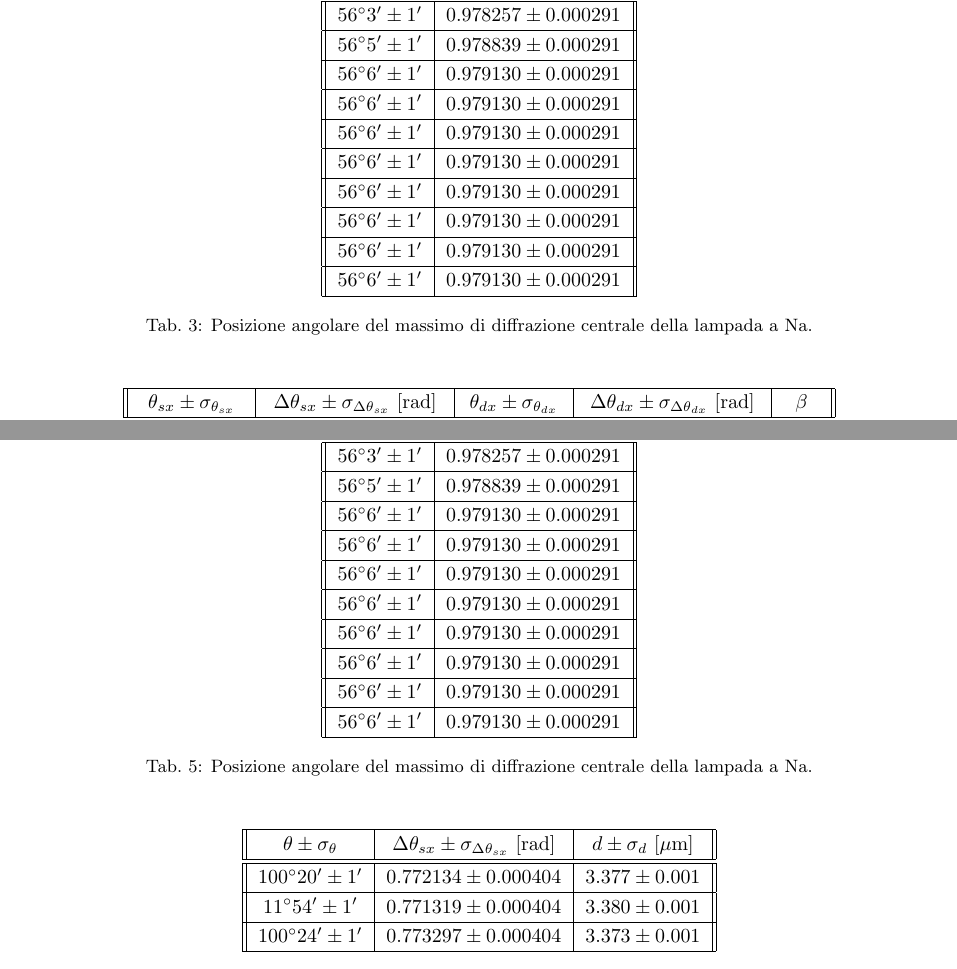
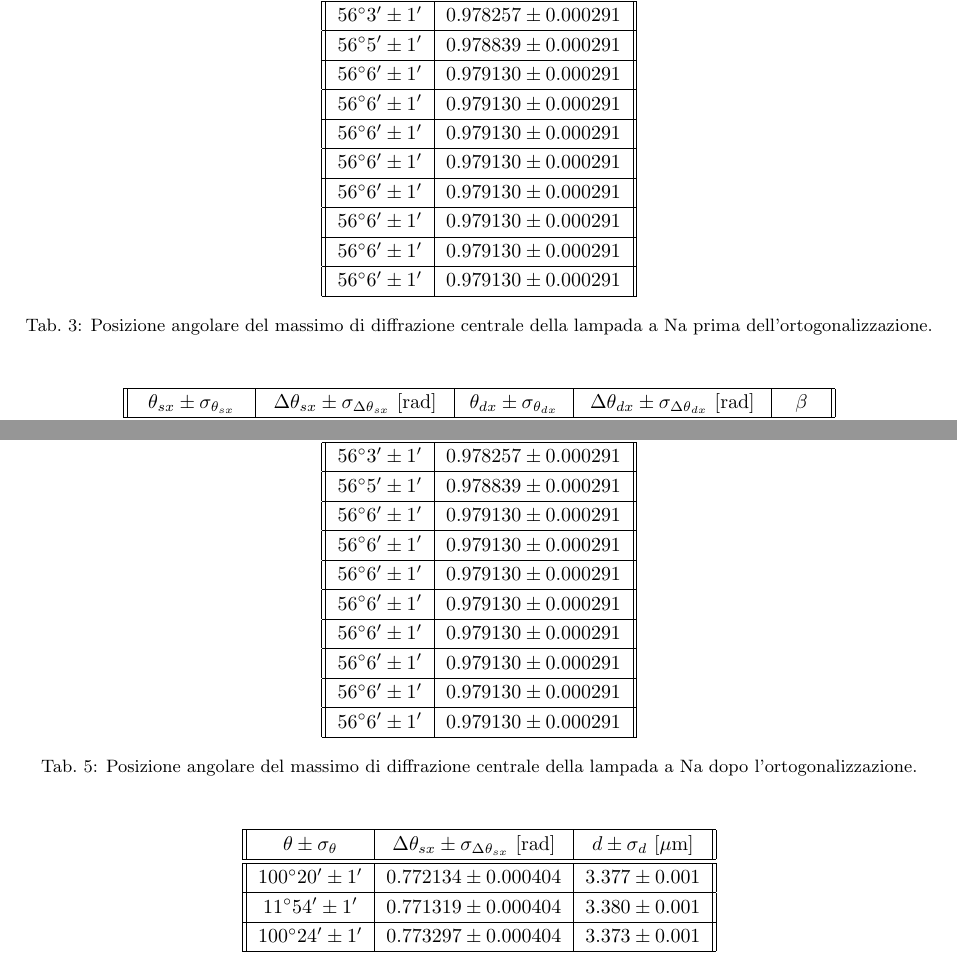
Before and after one commit to LeonardoCerasi/oefm, a LaTeX document (5/GI1--reticolo.tex): two parts of page 5 of 9, joined at a grey line, cut so that both start at the same text. Compiled offline with pdfLaTeX.

Commit message:
Reticolo - Fixed ambiguous captions

```diff
--- a/5/GI1--reticolo.tex
+++ b/5/GI1--reticolo.tex
@@ -266,7 +266,7 @@
             $56\degree 6' \pm 1'$ & $0.979130 \pm 0.000291$ \\\hline
             $56\degree 6' \pm 1'$ & $0.979130 \pm 0.000291$ \\\hline
         \end{tabular}
-        \caption{Posizione angolare del massimo di diffrazione centrale della lampada a Na.}
+        \caption{Posizione angolare del massimo di diffrazione centrale della lampada a Na prima dell'ortogonalizzazione.}
         \label{prel-max-c}
     \end{table}
 
@@ -301,7 +301,7 @@
             $56\degree 6' \pm 1'$ & $0.979130 \pm 0.000291$ \\\hline
             $56\degree 6' \pm 1'$ & $0.979130 \pm 0.000291$ \\\hline
         \end{tabular}
-        \caption{Posizione angolare del massimo di diffrazione centrale della lampada a Na.}
+        \caption{Posizione angolare del massimo di diffrazione centrale della lampada a Na dopo l'ortogonalizzazione.}
         \label{max-Na}
     \end{table}
 
```
Also changed, not shown: 5/GI1--reticolo.pdf.
